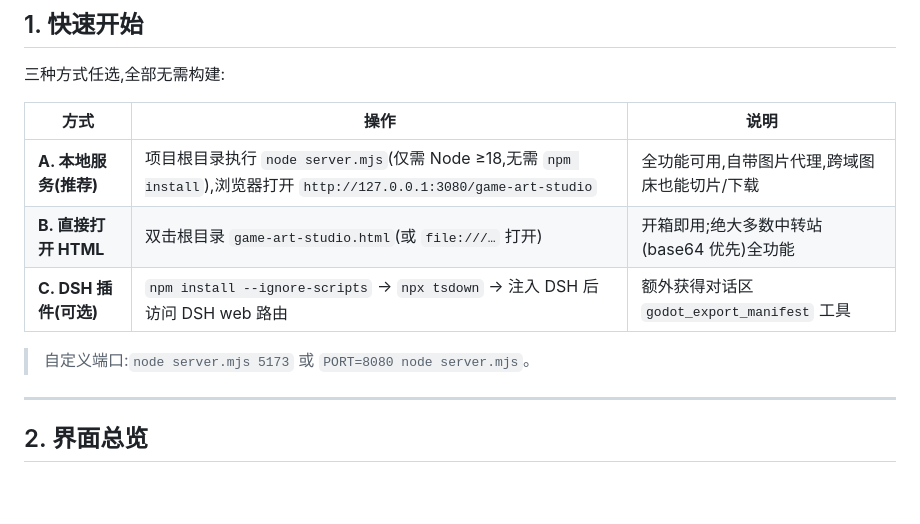
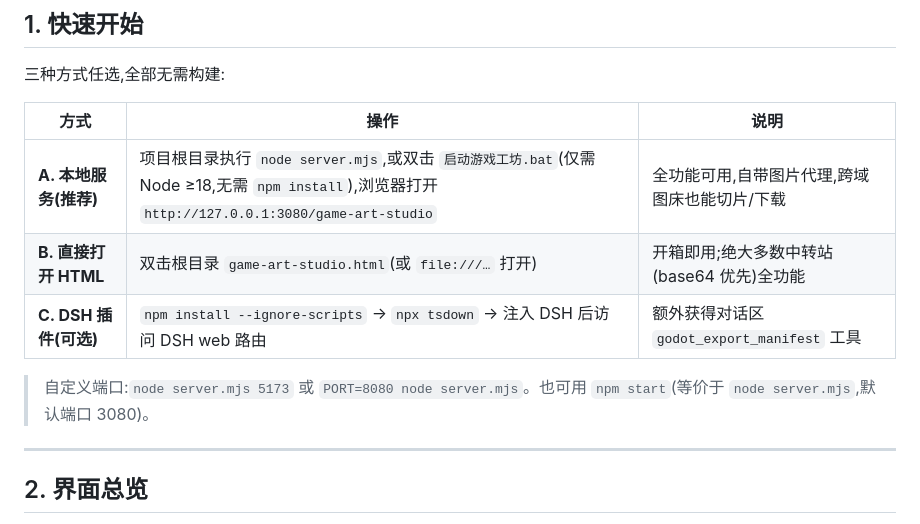
Before and after one commit to dk666-big/Godot-Arter, a Markdown page: 使用说明书.md, the part around the change. Drawn GitHub-style; blank space fills up the shorter version.

Commit message:
docs: 说明书补充 npm start 与启动游戏工坊.bat 启动方式
Co-authored-by: CommandCodeBot <noreply@commandcode.ai>

```diff
--- a/使用说明书.md
+++ b/使用说明书.md
@@ -25,11 +25,11 @@
 
 | 方式 | 操作 | 说明 |
 |---|---|---|
-| **A. 本地服务(推荐)** | 项目根目录执行 `node server.mjs`(仅需 Node ≥18,无需 `npm install`),浏览器打开 `http://127.0.0.1:3080/game-art-studio` | 全功能可用,自带图片代理,跨域图床也能切片/下载 |
+| **A. 本地服务(推荐)** | 项目根目录执行 `node server.mjs`,或双击 `启动游戏工坊.bat`(仅需 Node ≥18,无需 `npm install`),浏览器打开 `http://127.0.0.1:3080/game-art-studio` | 全功能可用,自带图片代理,跨域图床也能切片/下载 |
 | **B. 直接打开 HTML** | 双击根目录 `game-art-studio.html`(或 `file:///…` 打开) | 开箱即用;绝大多数中转站(base64 优先)全功能 |
 | **C. DSH 插件(可选)** | `npm install --ignore-scripts` → `npx tsdown` → 注入 DSH 后访问 DSH web 路由 | 额外获得对话区 `godot_export_manifest` 工具 |
 
-> 自定义端口:`node server.mjs 5173` 或 `PORT=8080 node server.mjs`。
+> 自定义端口:`node server.mjs 5173` 或 `PORT=8080 node server.mjs`。也可用 `npm start`(等价于 `node server.mjs`,默认端口 3080)。
 
 ---
 
```
